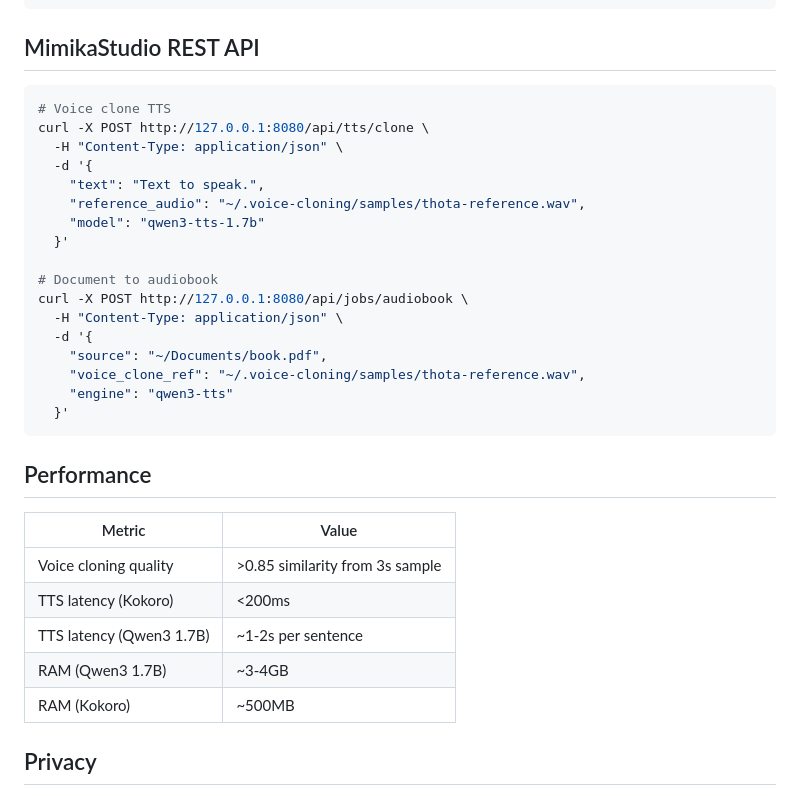
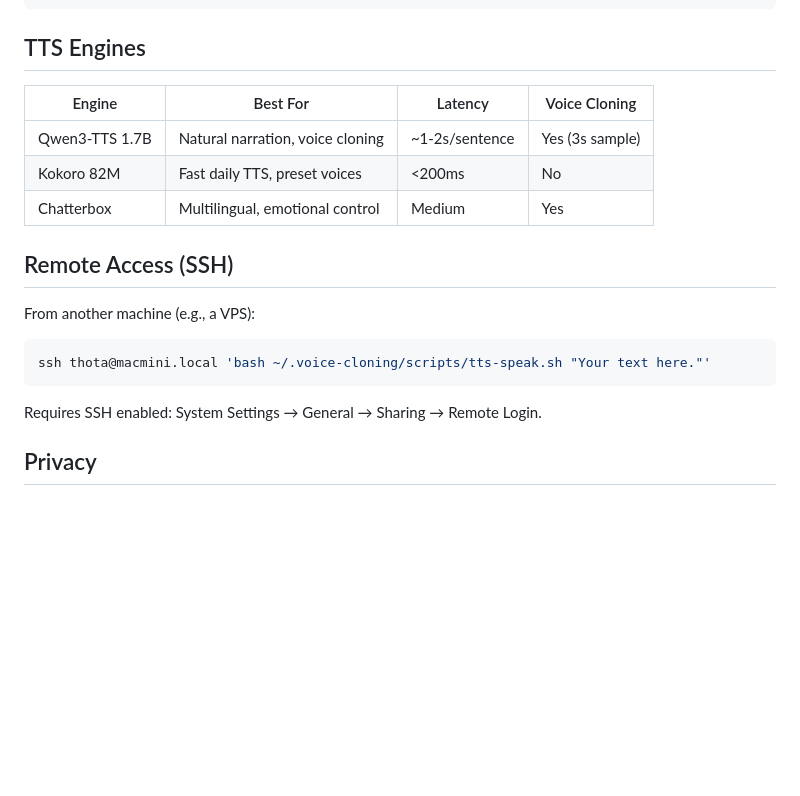
Before and after one commit to thotas/voice-cloning, a Markdown page: README.md, the part around one of its changes. GitHub-like rendering; blank space fills up the shorter version.

````diff
--- a/README.md
+++ b/README.md
@@ -136,37 +113,23 @@ python batch-tts.py input.txt --concat           # Merge all into one file
 └── venv/                  # Python virtualenv (mlx-audio)
 ```
 
-## MimikaStudio REST API
+## TTS Engines
+
+| Engine | Best For | Latency | Voice Cloning |
+|---|---|---|---|
+| Qwen3-TTS 1.7B | Natural narration, voice cloning | ~1-2s/sentence | Yes (3s sample) |
+| Kokoro 82M | Fast daily TTS, preset voices | <200ms | No |
+| Chatterbox | Multilingual, emotional control | Medium | Yes |
+
+## Remote Access (SSH)
+
+From another machine (e.g., a VPS):
 
 ```bash
-# Voice clone TTS
-curl -X POST http://127.0.0.1:8080/api/tts/clone \
-  -H "Content-Type: application/json" \
-  -d '{
-    "text": "Text to speak.",
-    "reference_audio": "~/.voice-cloning/samples/thota-reference.wav",
-    "model": "qwen3-tts-1.7b"
-  }'
-
-# Document to audiobook
-curl -X POST http://127.0.0.1:8080/api/jobs/audiobook \
-  -H "Content-Type: application/json" \
-  -d '{
-    "source": "~/Documents/book.pdf",
-    "voice_clone_ref": "~/.voice-cloning/samples/thota-reference.wav",
-    "engine": "qwen3-tts"
-  }'
+ssh thota@macmini.local 'bash ~/.voice-cloning/scripts/tts-speak.sh "Your text here."'
 ```
 
-## Performance
-
-| Metric | Value |
-|---|---|
-| Voice cloning quality | >0.85 similarity from 3s sample |
-| TTS latency (Kokoro) | <200ms |
-| TTS latency (Qwen3 1.7B) | ~1-2s per sentence |
-| RAM (Qwen3 1.7B) | ~3-4GB |
-| RAM (Kokoro) | ~500MB |
+Requires SSH enabled: System Settings → General → Sharing → Remote Login.
 
 ## Privacy
 
````
Also changed, not shown: other parts of README.md (+69 -92 lines).
